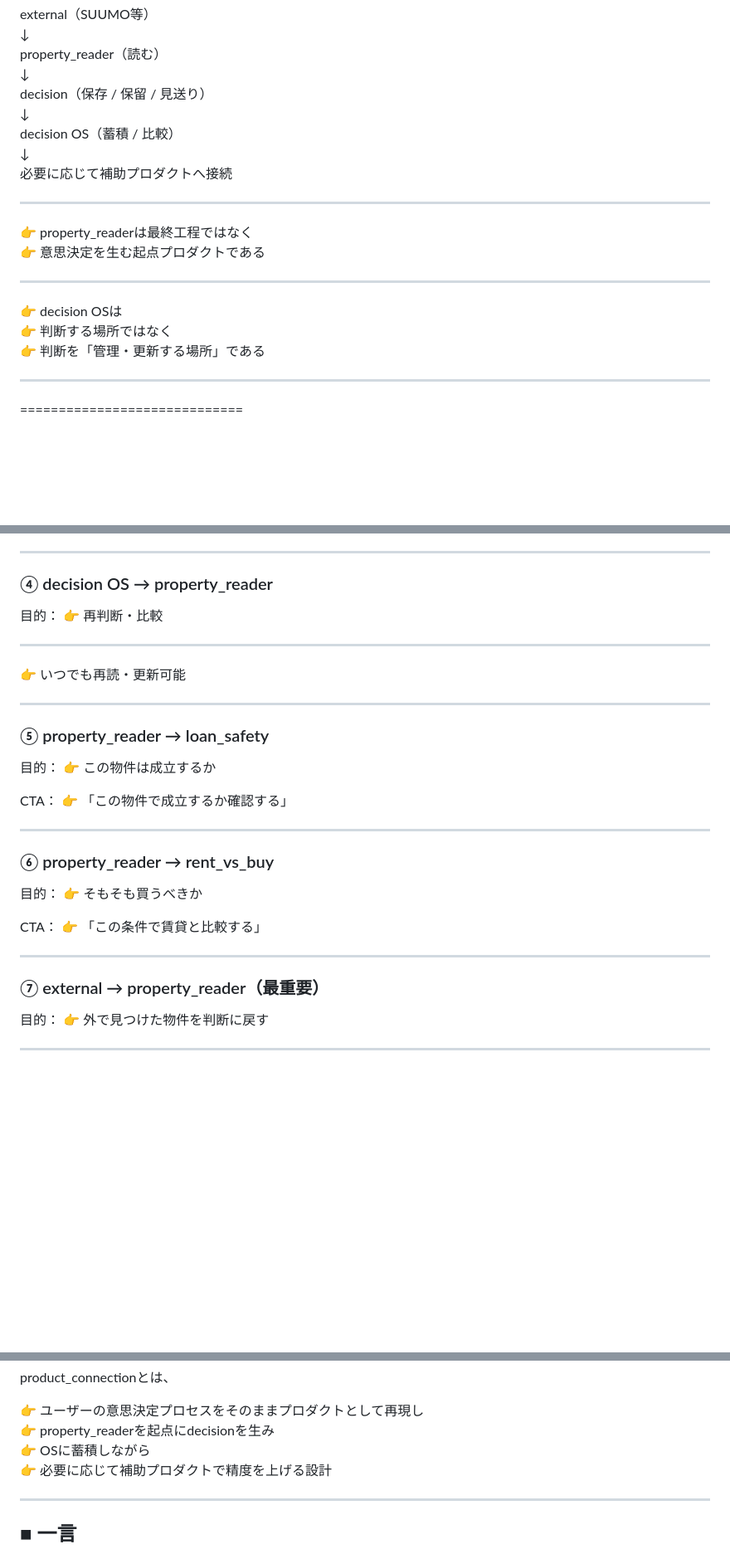
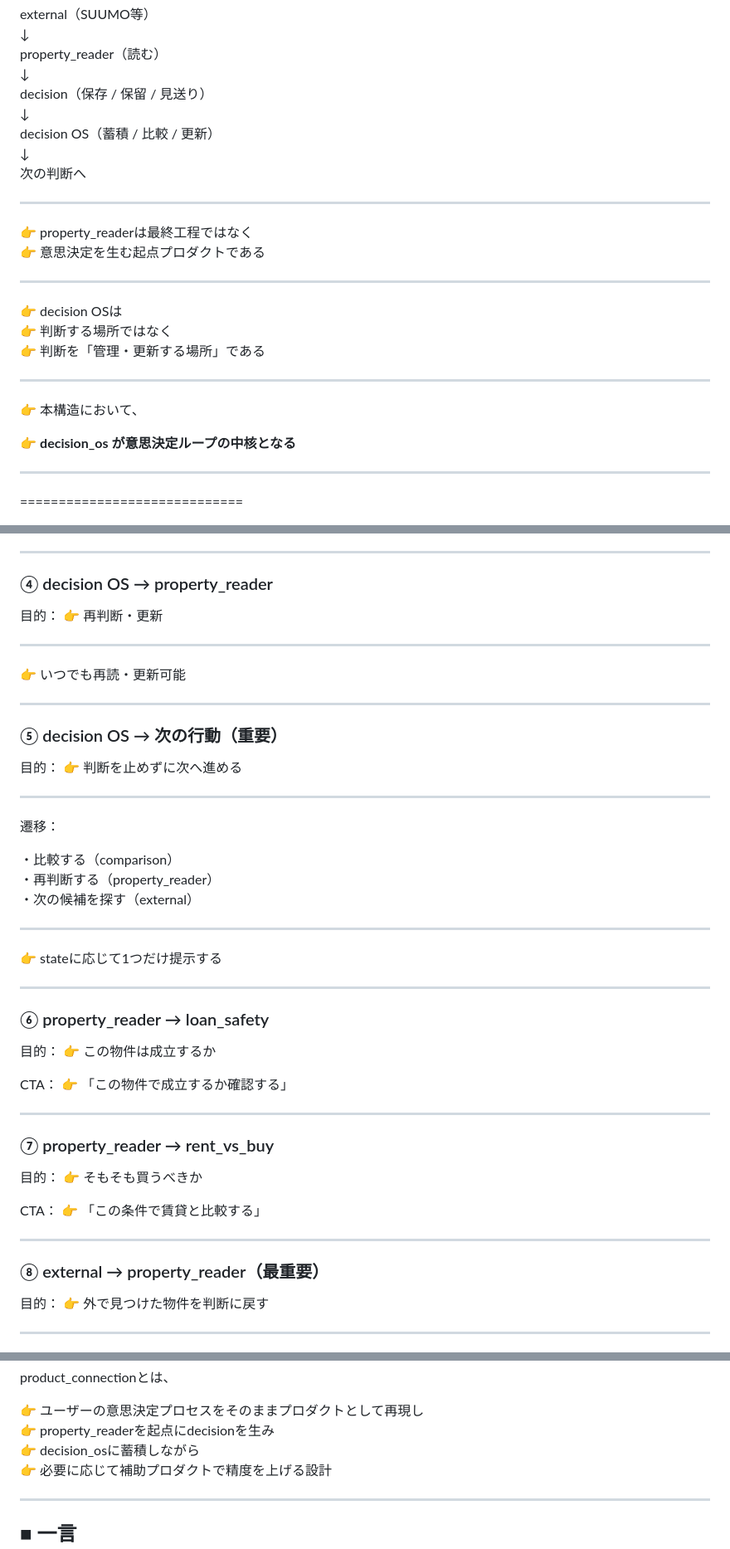
Before and after one commit to iekau-prep/antigravity-brain, a Markdown page: brain/system/product_connection_design.md, 3 parts joined by grey strips. Shown at 83% size. GitHub-like rendering; blank space fills up the shorter version.

Commit message:
Update product_connection_design.md
* decision_osが“ちゃんとハブ化された”
* property_readerの役割がブレてない
* 補助プロダクトが“脇役”に収まってる

```diff
--- a/brain/system/product_connection_design.md
+++ b/brain/system/product_connection_design.md
@@ -153,9 +154,9 @@ property_reader（読む）
 ↓
 decision（保存 / 保留 / 見送り）
 ↓
-decision OS（蓄積 / 比較）
+decision OS（蓄積 / 比較 / 更新）
 ↓
-必要に応じて補助プロダクトへ接続
+次の判断へ
 
 ---
 
@@ -167,6 +168,12 @@ decision OS（蓄積 / 比較）
 👉 decision OSは
 👉 判断する場所ではなく
 👉 判断を「管理・更新する場所」である
+
+---
+
+👉 本構造において、
+
+👉 **decision_os が意思決定ループの中核となる**
 
 ---
 
@@ -255,7 +262,7 @@ decision：
 ### ④ decision OS → property_reader
 
 目的：
-👉 再判断・比較
+👉 再判断・更新
 
 ---
 
@@ -263,7 +270,26 @@ decision：
 
 ---
 
-### ⑤ property_reader → loan_safety
+### ⑤ decision OS → 次の行動（重要）
+
+目的：
+👉 判断を止めずに次へ進める
+
+---
+
+遷移：
+
+・比較する（comparison）
+・再判断する（property_reader）
+・次の候補を探す（external）
+
+---
+
+👉 stateに応じて1つだけ提示する
+
+---
+
+### ⑥ property_reader → loan_safety
 
 目的：
 👉 この物件は成立するか
@@ -273,7 +299,7 @@ CTA：
 
 ---
 
-### ⑥ property_reader → rent_vs_buy
+### ⑦ property_reader → rent_vs_buy
 
 目的：
 👉 そもそも買うべきか
@@ -283,7 +309,7 @@ CTA：
 
 ---
 
-### ⑦ external → property_reader（最重要）
+### ⑧ external → property_reader（最重要）
 
 目的：
 👉 外で見つけた物件を判断に戻す
@@ -437,7 +465,7 @@ product_connectionとは、
 
 👉 ユーザーの意思決定プロセスをそのままプロダクトとして再現し
 👉 property_readerを起点にdecisionを生み
-👉 OSに蓄積しながら
+👉 decision_osに蓄積しながら
 👉 必要に応じて補助プロダクトで精度を上げる設計
 
 ---
```
Also changed, not shown: other parts of brain/system/product_connection_design.md (+4 -1 lines).
